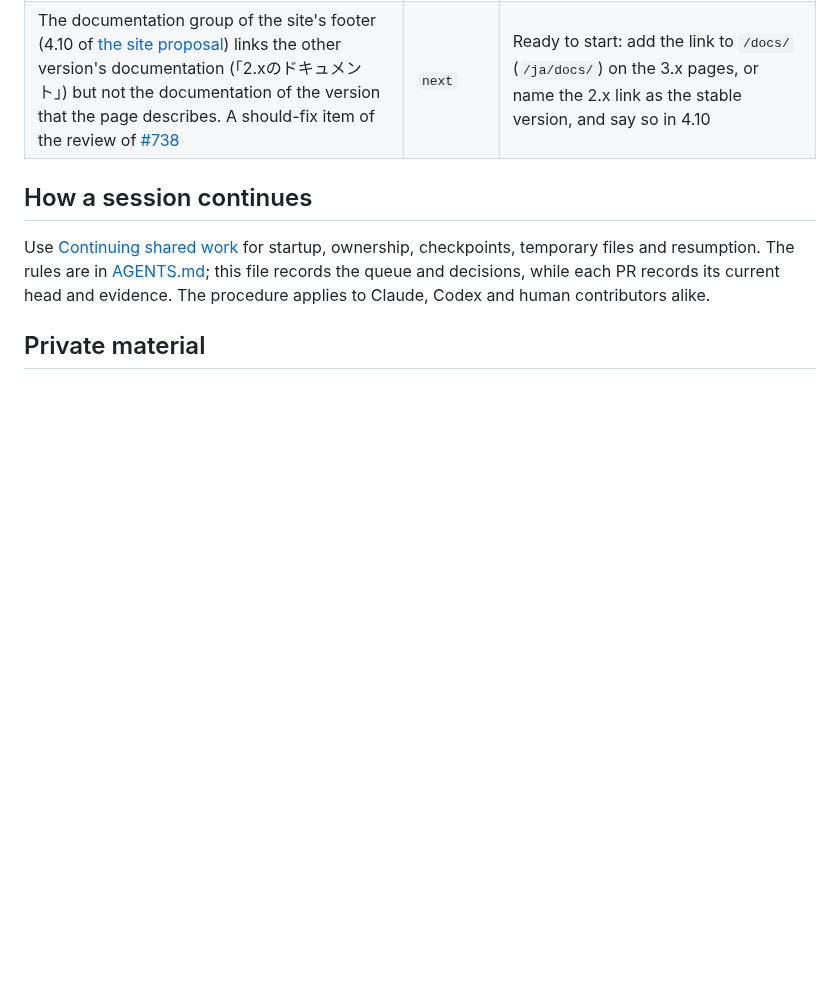
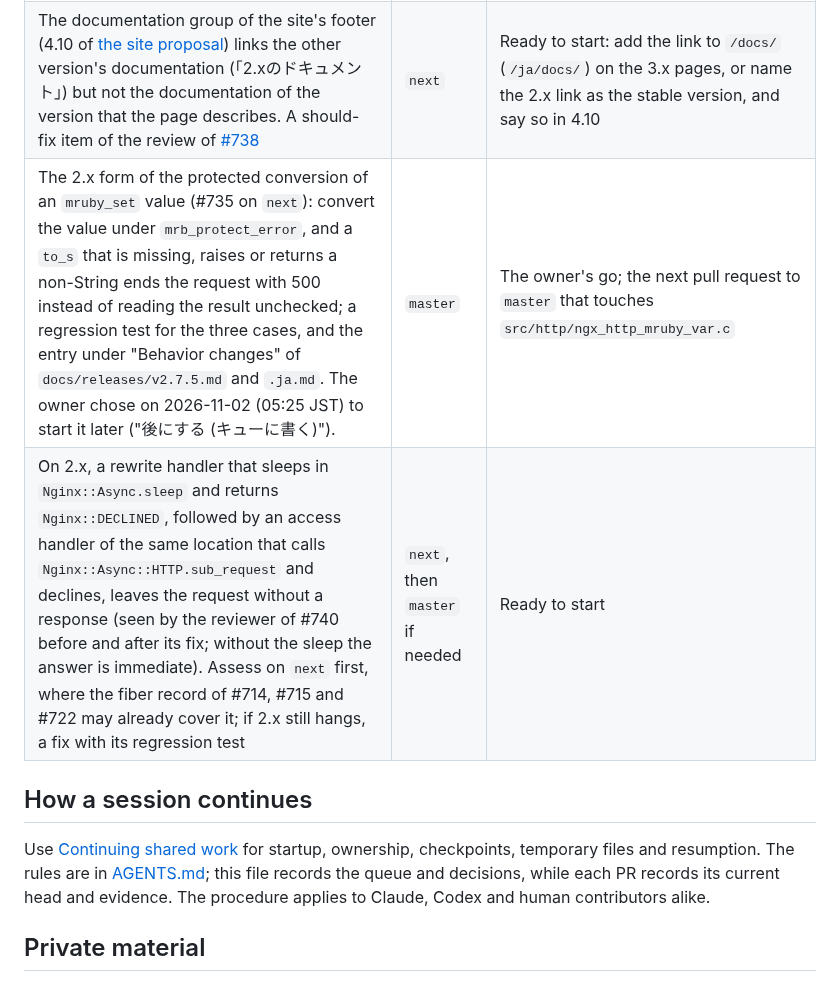
Before and after one commit to matsumotory/ngx_mruby, a Markdown page: docs/HANDOFF.md, the part around the change. Drawn GitHub-style; blank space fills up the shorter version.

Commit message:
docs/HANDOFF: two rows of the queue for 2.x, deferred by the owner
The owner chose on 2026-11-02 (05:25 JST), in a session's question, to
start the 2.x form of the protected conversion of an mruby_set value
(#735 on next) later rather than now ("後にする (キューに書く)"), so the
queue gets its row, with what the pull request to master contains.

The second row records what the reviewer of #740 saw on 2.x before and
after that fix: a rewrite handler that sleeps and declines, followed by an
access handler of the same location that calls sub_request and declines,
leaves the request without a response. It is assessed on next first,
where the fiber record of #714, #715 and #722 may already cover it.

Checked: the relative links of docs/HANDOFF.md (check_links.py, 0 broken)
and git diff --check.

Co-Authored-By: Claude Fable 5.1 <noreply@anthropic.com>

```diff
--- a/docs/HANDOFF.md
+++ b/docs/HANDOFF.md
@@ -397,6 +397,8 @@ Taken up and still open: none.
 | The words of the docs that do not follow [the glossary](glossary.md) yet, all in [the edge-control proposal](proposals/edge-control.md): "AI traffic" without a definition at its first use (the title), "AI clients" (Purpose and two rows of the ledger, where the glossary writes AI application or agent), "LLM API fallback" (a row and a heading, where it writes model API). [#729](https://github.com/matsumotory/ngx_mruby/pull/729) replaced "LLM proxy" as the name of the component (the documents index, the home page, the navigation) and updated the glossary's section "Examples in ngx_mruby's pages" to the words of the pages | `next` | Ready to start: a pull request to the proposal that defines "AI traffic" at its first use with the four kinds of traffic it covers, and writes AI application or agent and model API. The anchor `#llm-api-fallback` stays, since the site links it |
 | The "Before" line of the entry on `mruby_set` values that are not Strings in [the 3.0.0 release notes](releases/v3.0.0.md) limits the end of the worker process to the handler that does not wait. The review of [#738](https://github.com/matsumotory/ngx_mruby/pull/738) inferred from the 2.x source (`ngx_mrb_var_set_vector`) that a `to_s` returning something other than a String can end the worker after `Nginx::Async.sleep` too; nobody has run it on 2.x | `next` | Ready to start: run the case on `master` (2.7.4), then write the "Before" line of `docs/releases/v3.0.0.md` and `.ja.md` from the result |
 | The documentation group of the site's footer (4.10 of [the site proposal](proposals/site.md)) links the other version's documentation (「2.xのドキュメント」) but not the documentation of the version that the page describes. A should-fix item of the review of [#738](https://github.com/matsumotory/ngx_mruby/pull/738) | `next` | Ready to start: add the link to `/docs/` (`/ja/docs/`) on the 3.x pages, or name the 2.x link as the stable version, and say so in 4.10 |
+| The 2.x form of the protected conversion of an `mruby_set` value (#735 on `next`): convert the value under `mrb_protect_error`, and a `to_s` that is missing, raises or returns a non-String ends the request with 500 instead of reading the result unchecked; a regression test for the three cases, and the entry under "Behavior changes" of `docs/releases/v2.7.5.md` and `.ja.md`. The owner chose on 2026-11-02 (05:25 JST) to start it later ("後にする (キューに書く)"). | `master` | The owner's go; the next pull request to `master` that touches `src/http/ngx_http_mruby_var.c` |
+| On 2.x, a rewrite handler that sleeps in `Nginx::Async.sleep` and returns `Nginx::DECLINED`, followed by an access handler of the same location that calls `Nginx::Async::HTTP.sub_request` and declines, leaves the request without a response (seen by the reviewer of #740 before and after its fix; without the sleep the answer is immediate). Assess on `next` first, where the fiber record of #714, #715 and #722 may already cover it; if 2.x still hangs, a fix with its regression test | `next`, then `master` if needed | Ready to start |
 
 ## How a session continues
 
```
